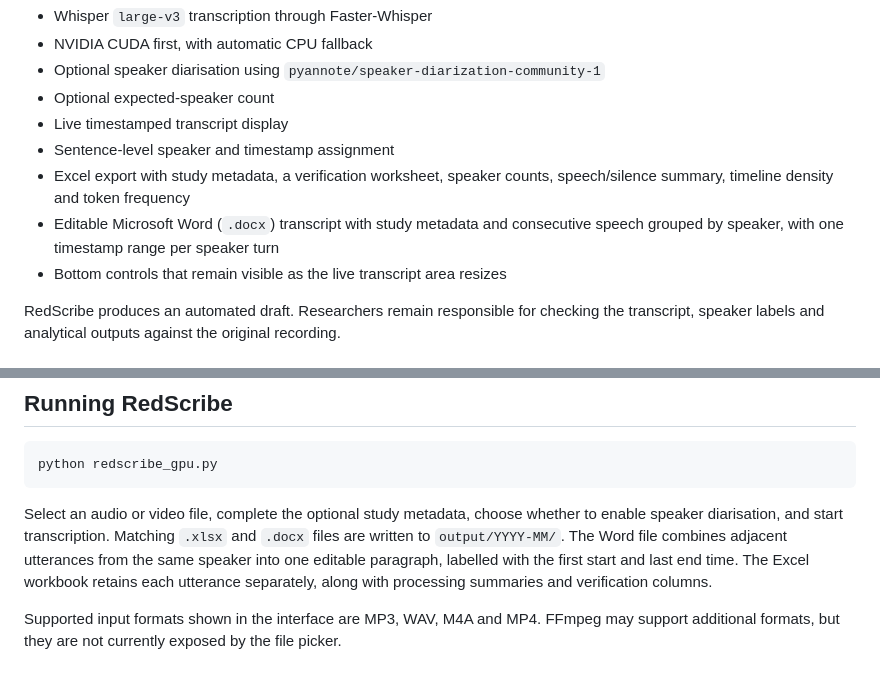
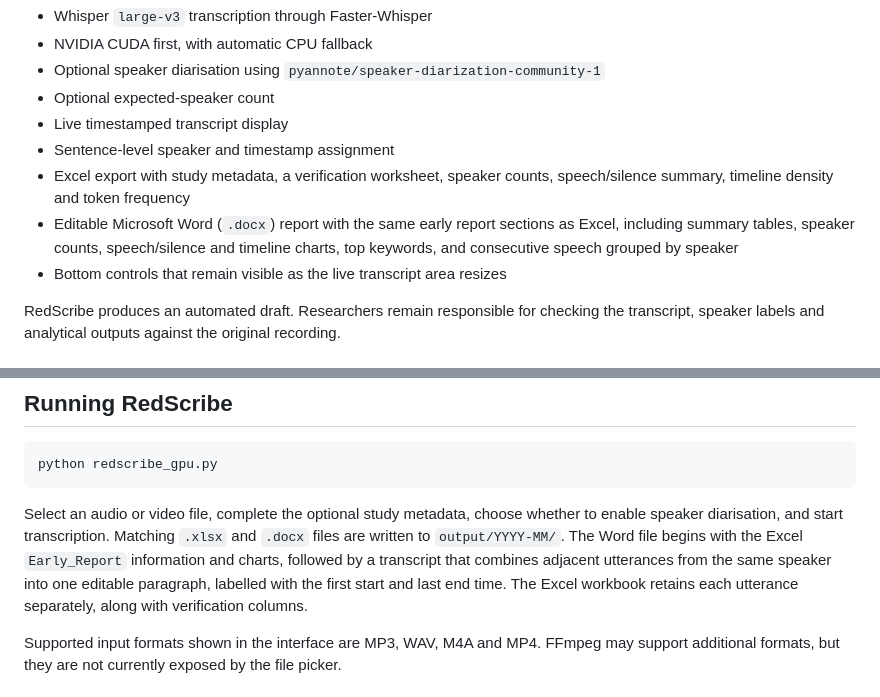
Before and after one commit to saprimad/redscribe, a Markdown page: README.md, 2 parts joined by grey strips. GitHub-like rendering.

Commit message:
Add early report sections to Word export: README.md

````diff
--- a/README.md
+++ b/README.md
@@ -17,7 +17,7 @@ The primary application is [`redscribe_gpu.py`](redscribe_gpu.py). The earlier Q
 - Live timestamped transcript display
 - Sentence-level speaker and timestamp assignment
 - Excel export with study metadata, a verification worksheet, speaker counts, speech/silence summary, timeline density and token frequency
-- Editable Microsoft Word (`.docx`) transcript with study metadata and consecutive speech grouped by speaker, with one timestamp range per speaker turn
+- Editable Microsoft Word (`.docx`) report with the same early report sections as Excel, including summary tables, speaker counts, speech/silence and timeline charts, top keywords, and consecutive speech grouped by speaker
 - Bottom controls that remain visible as the live transcript area resizes
 
 RedScribe produces an automated draft. Researchers remain responsible for checking the transcript, speaker labels and analytical outputs against the original recording.
@@ -85,7 +85,7 @@ RedScribe does not write the token to a configuration file. Never commit a token
 python redscribe_gpu.py
 ```
 
-Select an audio or video file, complete the optional study metadata, choose whether to enable speaker diarisation, and start transcription. Matching `.xlsx` and `.docx` files are written to `output/YYYY-MM/`. The Word file combines adjacent utterances from the same speaker into one editable paragraph, labelled with the first start and last end time. The Excel workbook retains each utterance separately, along with processing summaries and verification columns.
+Select an audio or video file, complete the optional study metadata, choose whether to enable speaker diarisation, and start transcription. Matching `.xlsx` and `.docx` files are written to `output/YYYY-MM/`. The Word file begins with the Excel `Early_Report` information and charts, followed by a transcript that combines adjacent utterances from the same speaker into one editable paragraph, labelled with the first start and last end time. The Excel workbook retains each utterance separately, along with verification columns.
 
 Supported input formats shown in the interface are MP3, WAV, M4A and MP4. FFmpeg may support additional formats, but they are not currently exposed by the file picker.
 
````
